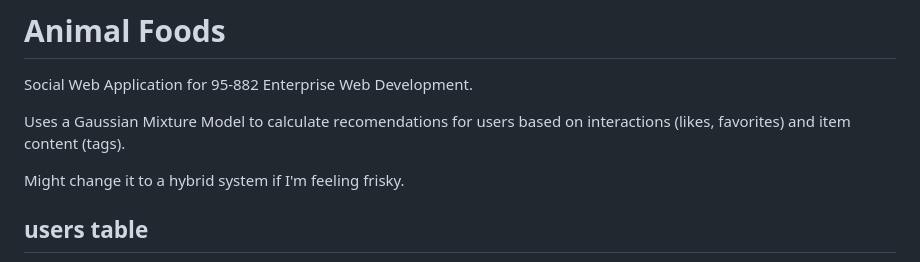
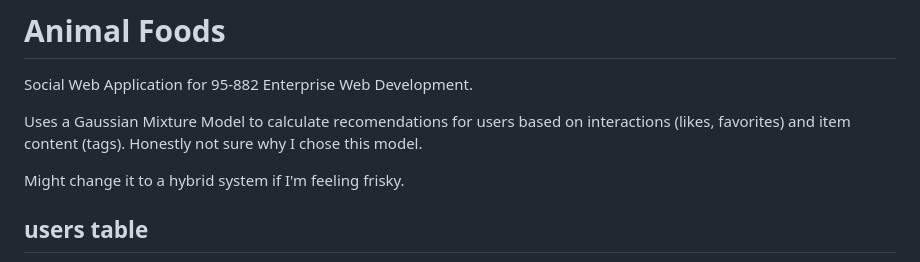
Before and after one commit to clementou/animal-foods, a Markdown page: README.md, the part around the change. Drawn GitHub-style.

```diff
--- a/README.md
+++ b/README.md
@@ -2,7 +2,7 @@
 
 Social Web Application for 95-882 Enterprise Web Development.
 
-Uses a Gaussian Mixture Model to calculate recomendations for users based on interactions (likes, favorites) and item content (tags).
+Uses a Gaussian Mixture Model to calculate recomendations for users based on interactions (likes, favorites) and item content (tags). Honestly not sure why I chose this model.
 
 Might change it to a hybrid system if I'm feeling frisky.
 
```
